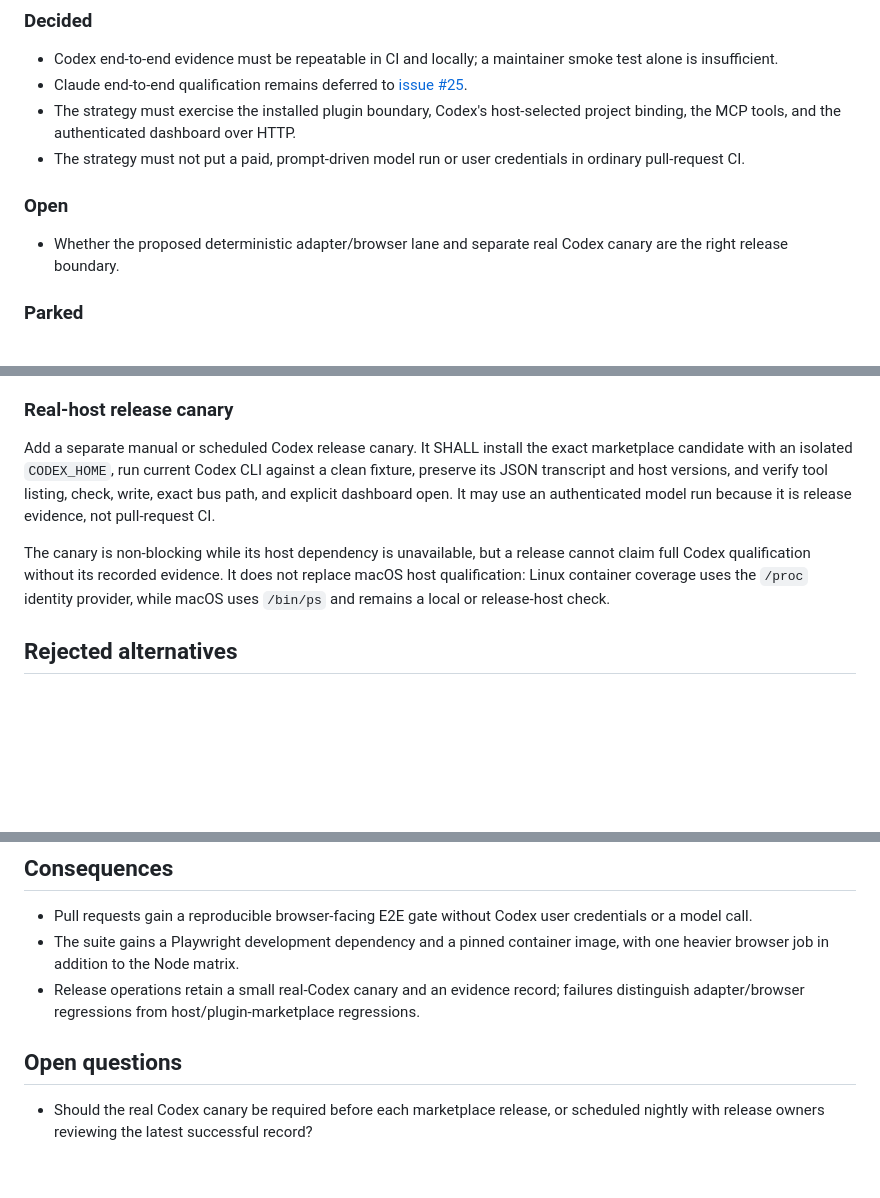
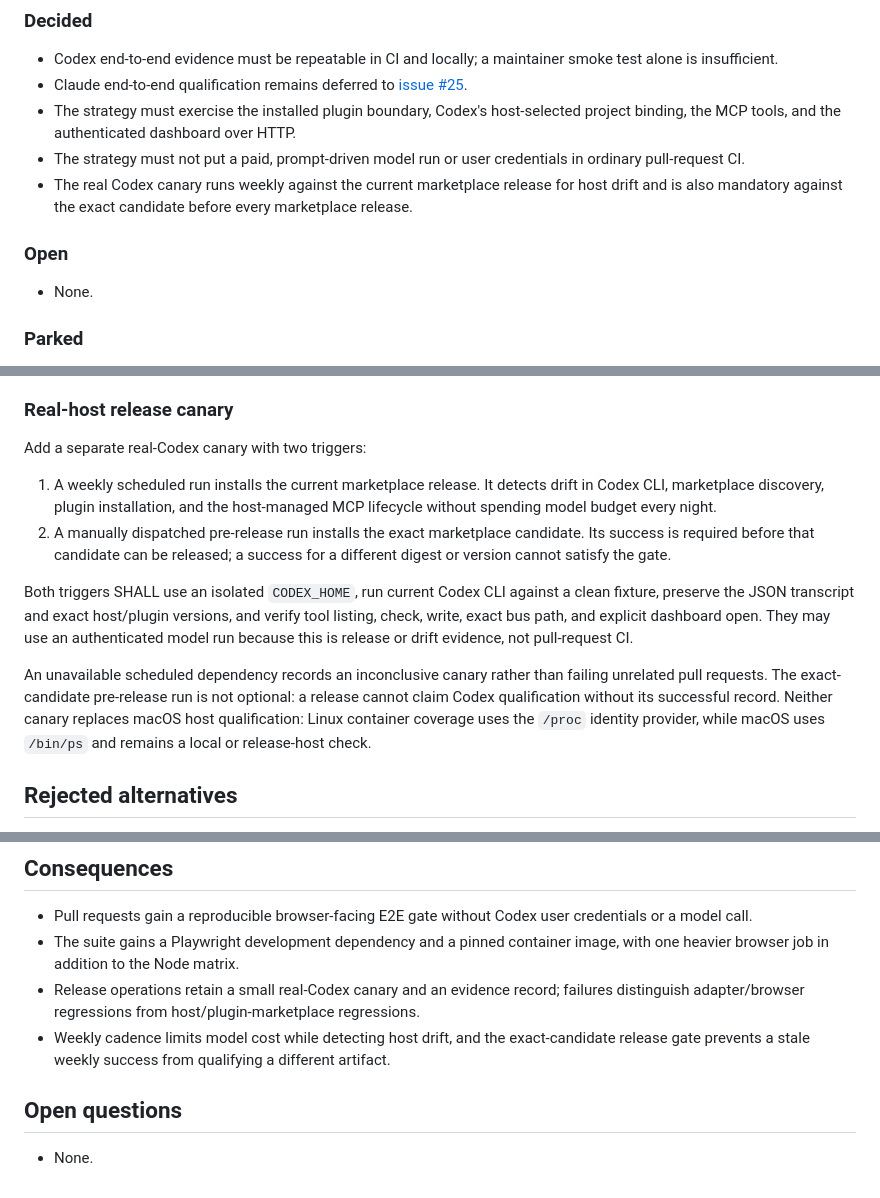
Before and after one commit to kodhama/wisp, a Markdown page: decisions/adr-0006-codex-e2e-testing.md, 3 parts joined by grey strips. Drawn GitHub-style; blank space fills up the shorter version.

Commit message:
docs: select Codex canary cadence

```diff
--- a/decisions/adr-0006-codex-e2e-testing.md
+++ b/decisions/adr-0006-codex-e2e-testing.md
@@ -23,11 +23,13 @@ updated: 2026-07-24
   over HTTP.
 - The strategy must not put a paid, prompt-driven model run or user credentials
   in ordinary pull-request CI.
+- The real Codex canary runs weekly against the current marketplace release
+  for host drift and is also mandatory against the exact candidate before
+  every marketplace release.
 
 ### Open
 
-- Whether the proposed deterministic adapter/browser lane and separate real
-  Codex canary are the right release boundary.
+- None.
 
 ### Parked
 
@@ -109,18 +111,27 @@ CI-equivalent local reproduction.
 
 ### Real-host release canary
 
-Add a separate manual or scheduled Codex release canary. It SHALL install the
-exact marketplace candidate with an isolated `CODEX_HOME`, run current Codex
-CLI against a clean fixture, preserve its JSON transcript and host versions,
+Add a separate real-Codex canary with two triggers:
+
+1. A weekly scheduled run installs the current marketplace release. It detects
+   drift in Codex CLI, marketplace discovery, plugin installation, and the
+   host-managed MCP lifecycle without spending model budget every night.
+2. A manually dispatched pre-release run installs the exact marketplace
+   candidate. Its success is required before that candidate can be released;
+   a success for a different digest or version cannot satisfy the gate.
+
+Both triggers SHALL use an isolated `CODEX_HOME`, run current Codex CLI against
+a clean fixture, preserve the JSON transcript and exact host/plugin versions,
 and verify tool listing, check, write, exact bus path, and explicit dashboard
-open. It may use an authenticated model run because it is release evidence,
-not pull-request CI.
+open. They may use an authenticated model run because this is release or drift
+evidence, not pull-request CI.
 
-The canary is non-blocking while its host dependency is unavailable, but a
-release cannot claim full Codex qualification without its recorded evidence.
-It does not replace macOS host qualification: Linux container coverage uses
-the `/proc` identity provider, while macOS uses `/bin/ps` and remains a local
-or release-host check.
+An unavailable scheduled dependency records an inconclusive canary rather than
+failing unrelated pull requests. The exact-candidate pre-release run is not
+optional: a release cannot claim Codex qualification without its successful
+record. Neither canary replaces macOS host qualification: Linux container
+coverage uses the `/proc` identity provider, while macOS uses `/bin/ps` and
+remains a local or release-host check.
 
 ## Rejected alternatives
 
@@ -144,8 +155,10 @@ or release-host check.
 - Release operations retain a small real-Codex canary and an evidence record;
   failures distinguish adapter/browser regressions from host/plugin-marketplace
   regressions.
+- Weekly cadence limits model cost while detecting host drift, and the
+  exact-candidate release gate prevents a stale weekly success from qualifying
+  a different artifact.
 
 ## Open questions
 
-- Should the real Codex canary be required before each marketplace release, or
-  scheduled nightly with release owners reviewing the latest successful record?
+- None.
```
Also changed, not shown: other parts of decisions/adr-0006-codex-e2e-testing.md (+2 -2 lines).
